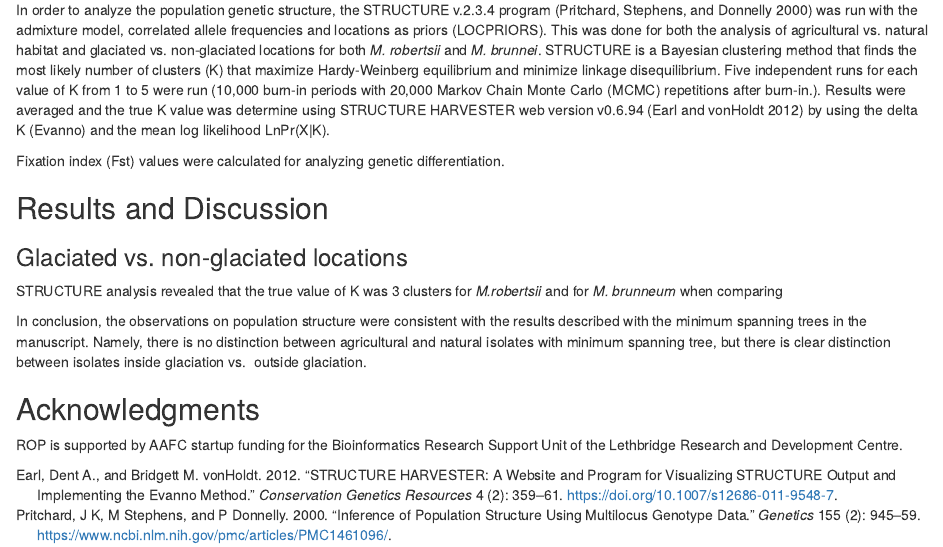
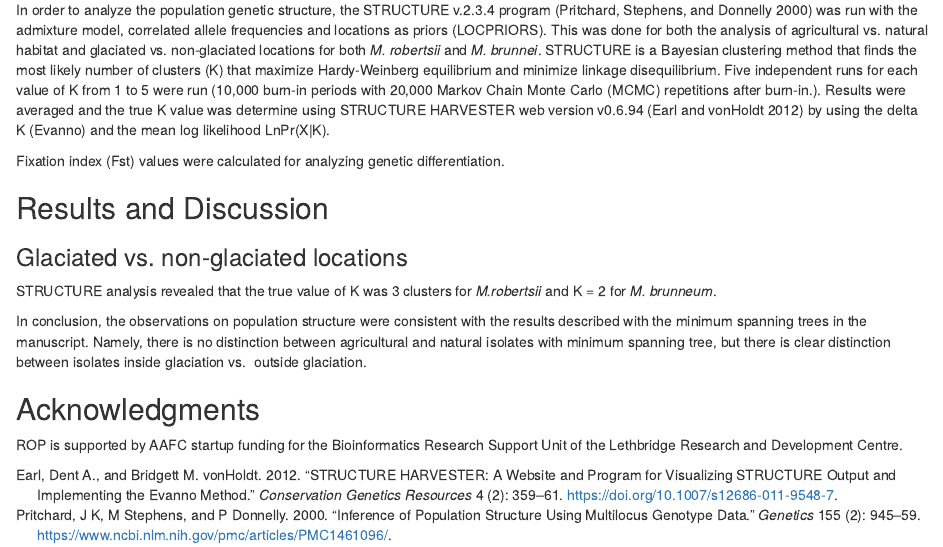
Before and after one commit to ropolomx/metarhizium, an R Markdown document (report/metarhizium_pop_genetic_structure_ROP.Rmd): the page in a window 1100 px wide, from 460 px down. Rendered offline with R 4.5, knitr and Pandoc, with nearby package versions; drawn as R Markdown's standard HTML page in place of the format the file asks for.

Commit message:
Minor update to RMarkdown report

```diff
--- a/report/metarhizium_pop_genetic_structure_ROP.Rmd
+++ b/report/metarhizium_pop_genetic_structure_ROP.Rmd
@@ -44,9 +44,8 @@ Fixation index (Fst) values were calculated for analyzing genetic differentiatio
 
 ### Glaciated vs. non-glaciated locations
 
-STRUCTURE analysis revealed that the true value of K was 3 clusters for _M.robertsii_ and for _M. brunneum_
-when comparing
-
+STRUCTURE analysis revealed that the true value of K was 3 clusters for
+_M.robertsii_ and K = 2 for _M. brunneum_.
 
 In conclusion, the observations on population structure were
 consistent with the results described with the minimum spanning trees
```
Also changed, not shown: 2 other files.
